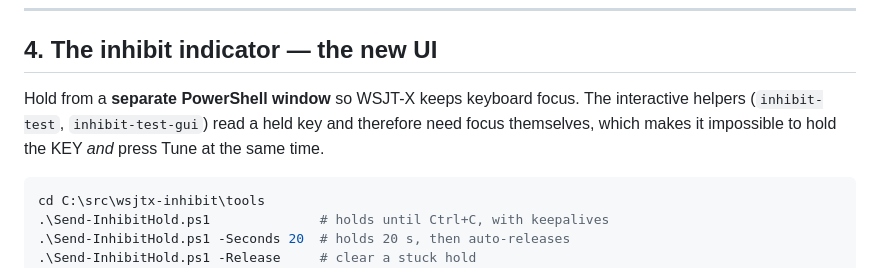
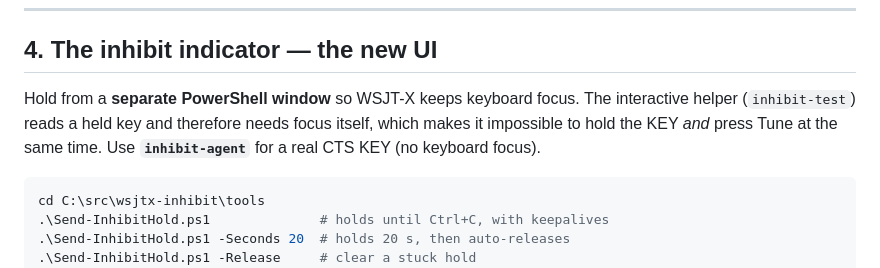
Before and after one commit to wa1hco/wsjtx-inhibit, a Markdown page: docs/verification/rc2-windows-checklist.md, the part around the change. Rendered like a GitHub page.

````diff
--- a/docs/verification/rc2-windows-checklist.md
+++ b/docs/verification/rc2-windows-checklist.md
@@ -127,9 +127,9 @@ netstat -ano -p UDP | findstr 22372
 ## 4. The inhibit indicator — the new UI
 
 Hold from a **separate PowerShell window** so WSJT-X keeps keyboard focus. The
-interactive helpers (`inhibit-test`, `inhibit-test-gui`) read a held key and therefore
-need focus themselves, which makes it impossible to hold the KEY *and* press Tune at
-the same time.
+interactive helper (`inhibit-test`) reads a held key and therefore
+needs focus itself, which makes it impossible to hold the KEY *and* press Tune at
+the same time. Use **`inhibit-agent`** for a real CTS KEY (no keyboard focus).
 
 ```powershell
 cd C:\src\wsjtx-inhibit\tools
````
Also changed, not shown: docs/release-notes-wsjtx-inhibit-rc2.md (+3 -2 lines).
